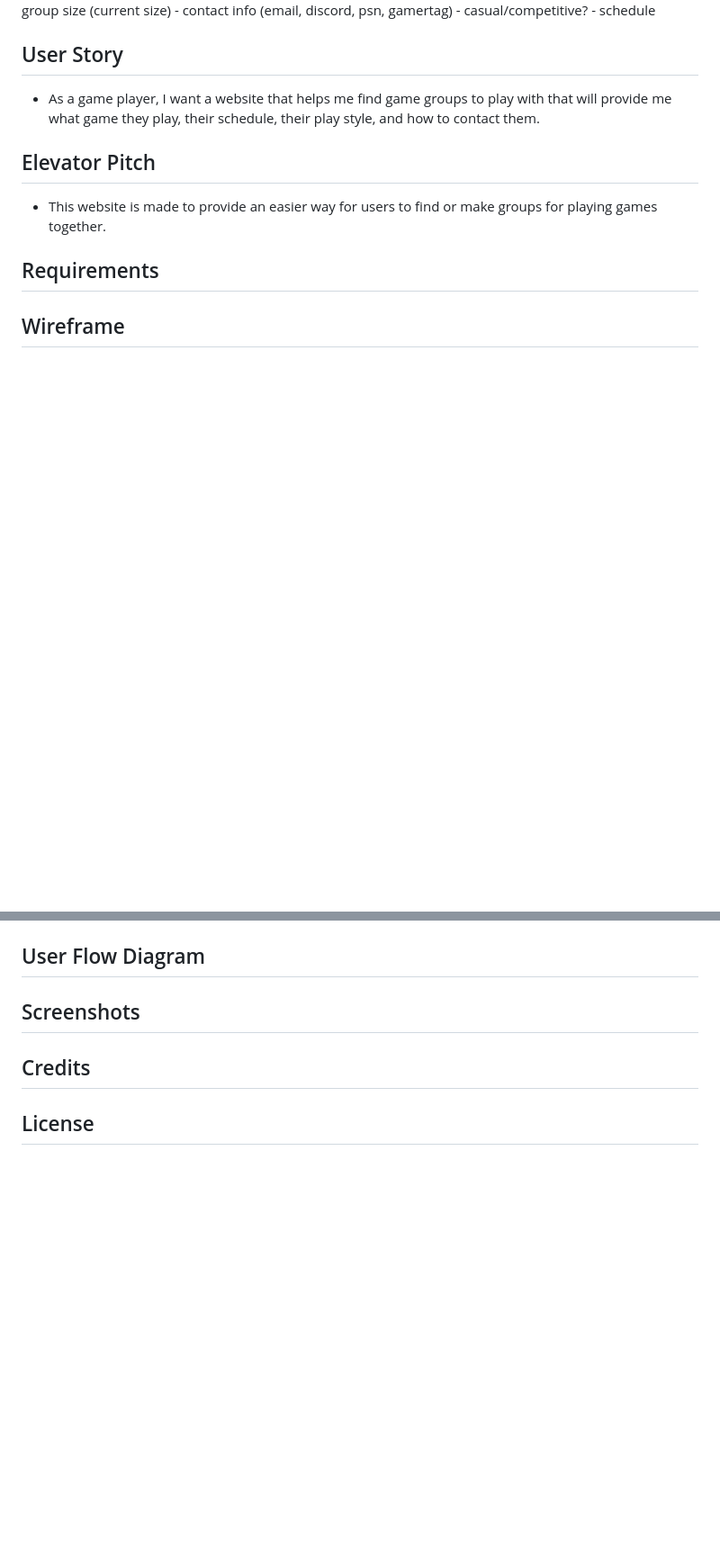
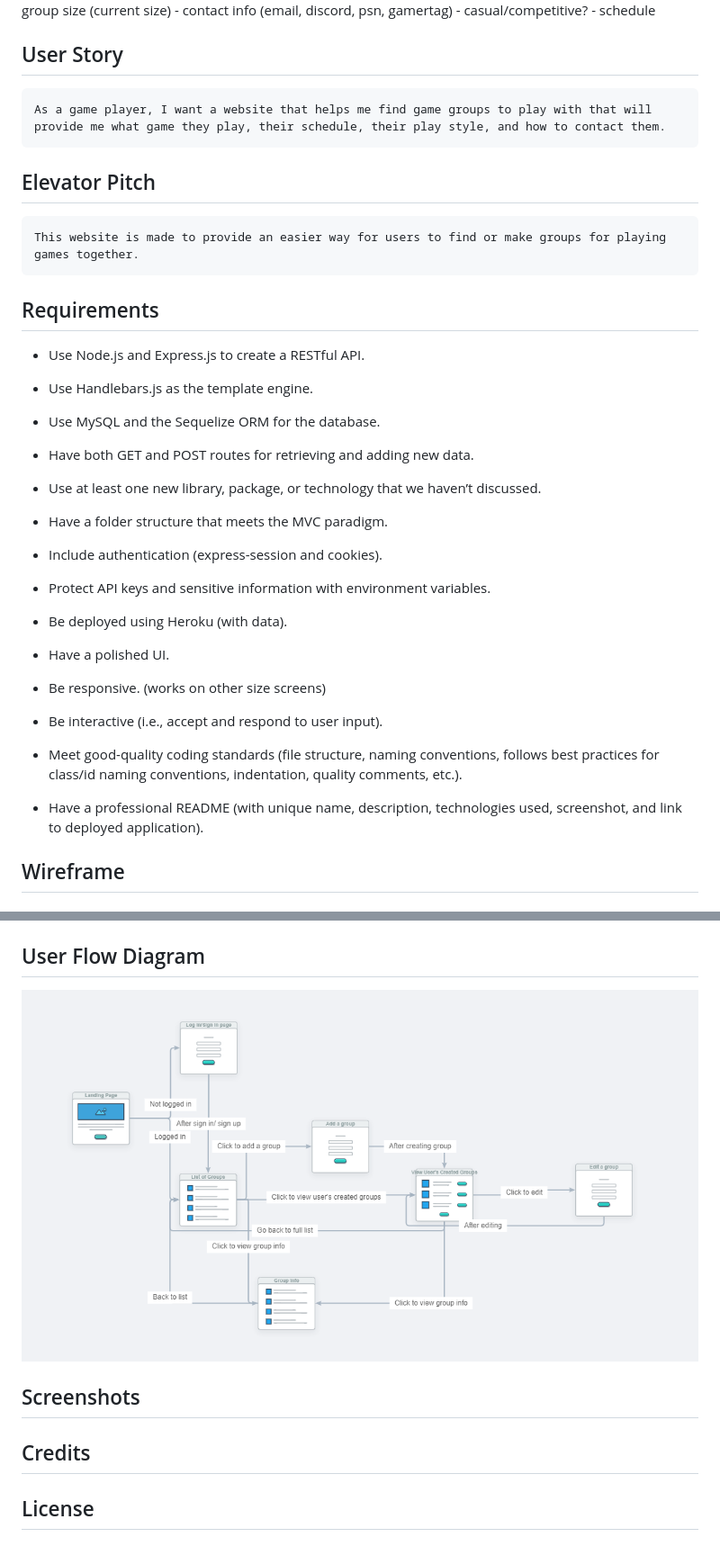
Before and after one commit to mmorrisonlk/gamerGroupFinder, a Markdown page: README.md, 2 parts joined by grey strips. Shown: that part at 90% size. Drawn GitHub-style; pictures changed too: public/images/userFlow.png (added); blank space fills up the shorter version.

Commit message:
Adding wireframe and user flow to README.

```diff
--- a/README.md
+++ b/README.md
@@ -32,13 +32,41 @@ Database needs - Available Groups
 
 ## User Story
 
-* As a game player, I want a website that helps me find game groups to play with that will provide me what game they play, their schedule, their play style, and how to contact them.
+    As a game player, I want a website that helps me find game groups to play with that will provide me what game they play, their schedule, their play style, and how to contact them.
 
 ## Elevator Pitch
 
-* This website is made to provide an easier way for users to find or make groups for playing games together.
+    This website is made to provide an easier way for users to find or make groups for playing games together.
 
 ## Requirements
 
+* Use Node.js and Express.js to create a RESTful API.
+
+* Use Handlebars.js as the template engine.
+
+* Use MySQL and the Sequelize ORM for the database.
+
+* Have both GET and POST routes for retrieving and adding new data.
+
+* Use at least one new library, package, or technology that we haven’t discussed.
+
+* Have a folder structure that meets the MVC paradigm.
+
+* Include authentication (express-session and cookies).
+
+* Protect API keys and sensitive information with environment variables.
+
+* Be deployed using Heroku (with data).
+
+* Have a polished UI.
+
+* Be responsive. (works on other size screens)
+
+* Be interactive (i.e., accept and respond to user input).
+
+* Meet good-quality coding standards (file structure, naming conventions, follows best practices for class/id naming conventions, indentation, quality comments, etc.).
+
+* Have a professional README (with unique name, description, technologies used, screenshot, and link to deployed application).
+
 ## Wireframe
 
@@ -45,4 +85,6 @@ Database needs - Available Groups
 ## User Flow Diagram
+
+![User flow diagram](./public/images/userFlow.png)
 
 ## Screenshots
 
```
Also changed, not shown: other parts of README.md (+12 -0 lines), public/images/wireframeCreate.png (added), public/images/wireframeList.png (added), public/images/wireframeLogin.png (added), public/images/wireframeUserGroups.png (added).
